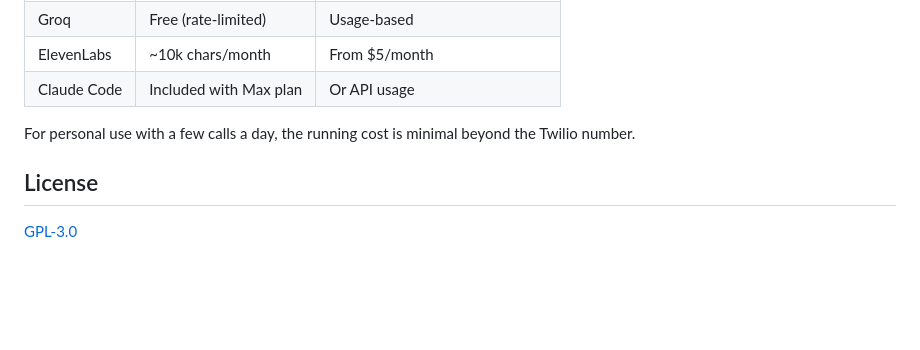
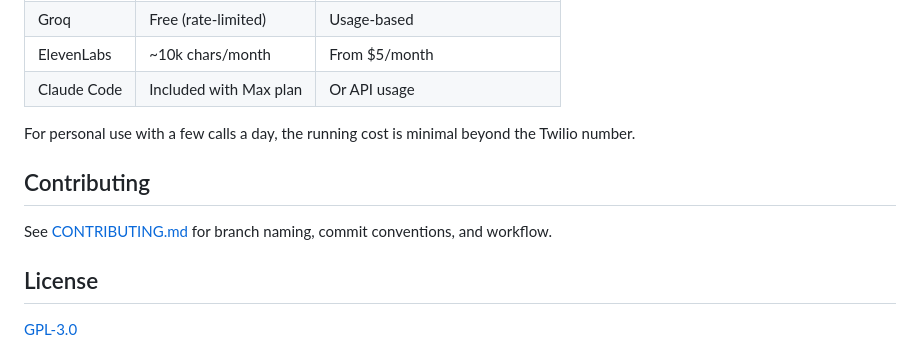
Before and after one commit to dnacenta/morpheus-line, a Markdown page: README.md, the part around the change. GitHub-like rendering; blank space fills up the shorter version.

Commit message:
chore: add contributing instructions

```diff
--- a/README.md
+++ b/README.md
@@ -189,6 +189,10 @@ Use an HTTP Request node in n8n to POST to `/api/call`. Set the bearer token in
 
 For personal use with a few calls a day, the running cost is minimal beyond the Twilio number.
 
+## Contributing
+
+See [CONTRIBUTING.md](CONTRIBUTING.md) for branch naming, commit conventions, and workflow.
+
 ## License
 
 [GPL-3.0](LICENSE)
```
Also changed, not shown: CONTRIBUTING.md (added, +74 -0 lines).
